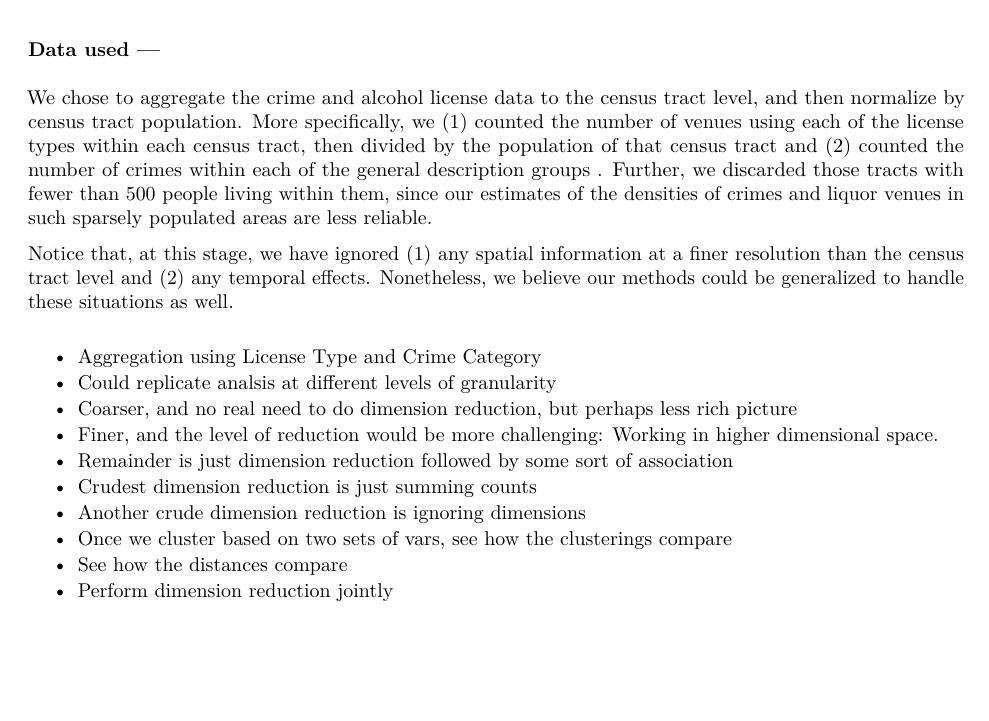
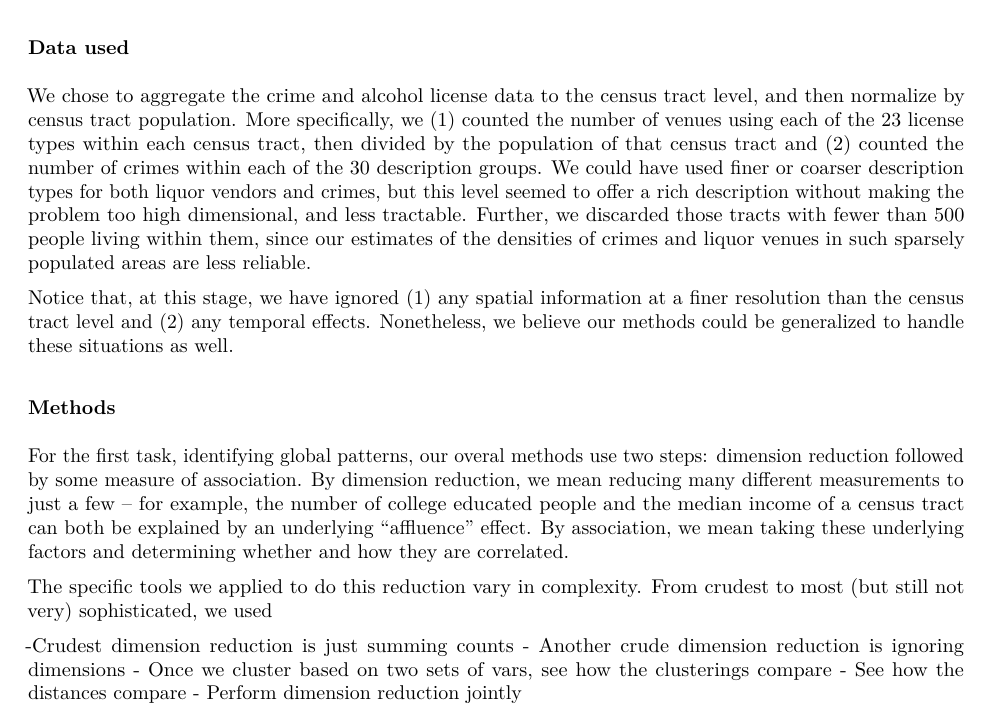
Before and after one commit to DataKind-SF/datadive_201503_sf-health-improvement-partnership, an R Markdown document (sfhip_statistical_analysis.Rmd): part of page 2 of 18, cut so that both start at the same text, the shorter picture padded with empty space. The pictures show the output file sfhip_statistical_analysis.pdf that the author committed with the source.

Commit message:
Describe statistical methods, high level

```diff
--- a/sfhip_statistical_analysis.Rmd
+++ b/sfhip_statistical_analysis.Rmd
@@ -95,10 +95,13 @@ licenses, for example).
 
 We chose to aggregate the crime and alcohol license data to the census tract
 level, and then normalize by census tract population. More specifically, we
-(1) counted the number of venues using each of the license types within each census
+(1) counted the number of venues using each of the 23 license types within each census
 tract, then divided by the population of that census tract and (2) counted
-the number of crimes within each of the general description groups . Further,
-we discarded those tracts with fewer than 500 people living within them, since
+the number of crimes within each of the 30 description groups. We could have
+used finer or coarser description types for both liquor vendors and
+crimes, but this level seemed to offer a rich description without making the
+problem too high dimensional, and less tractable. Further, we discarded those tracts
+with fewer than 500 people living within them, since
 our estimates of the densities of crimes and liquor venues in such sparsely
 populated areas are less reliable.
 
@@ -106,17 +109,23 @@ Notice that, at this stage, we have ignored (1) any spatial information at a fin
 temporal effects. Nonetheless, we believe our methods could be generalized to handle
 these situations as well.
 
-- Aggregation using License Type and Crime Category
-  + Could replicate analsis at different levels of granularity
-  + Coarser, and no real need to do dimension reduction, but perhaps less rich picture
-  + Finer, and the level of reduction would be more challenging: Working in higher
-  dimensional space.
-- Remainder is just dimension reduction followed by some sort of association
-  + Crudest dimension reduction is just summing counts
-  + Another crude dimension reduction is ignoring dimensions
-  + Once we cluster based on two sets of vars, see how the clusterings compare
-  + See how the distances compare
-  + Perform dimension reduction jointly
+### Methods
+
+For the first task, identifying global patterns, our overal methods use two
+steps: dimension reduction followed by some measure of association. By dimension
+reduction, we mean reducing many different measurements to just a few -- for example,
+the number of college educated people and the median income of a census tract can
+both be explained by an underlying "affluence" effect. By association, we mean
+taking these underlying factors and determining whether and how they are correlated.
+
+The specific tools we applied to do this reduction vary in complexity. From
+crudest to most (but still not very) sophisticated, we used
+
+-Crudest dimension reduction is just summing counts
+- Another crude dimension reduction is ignoring dimensions
+- Once we cluster based on two sets of vars, see how the clusterings compare
+- See how the distances compare
+- Perform dimension reduction jointly
 
 # Regression on Aggregated Counts
 
```
Also changed, not shown: sfhip_statistical_analysis.pdf.
